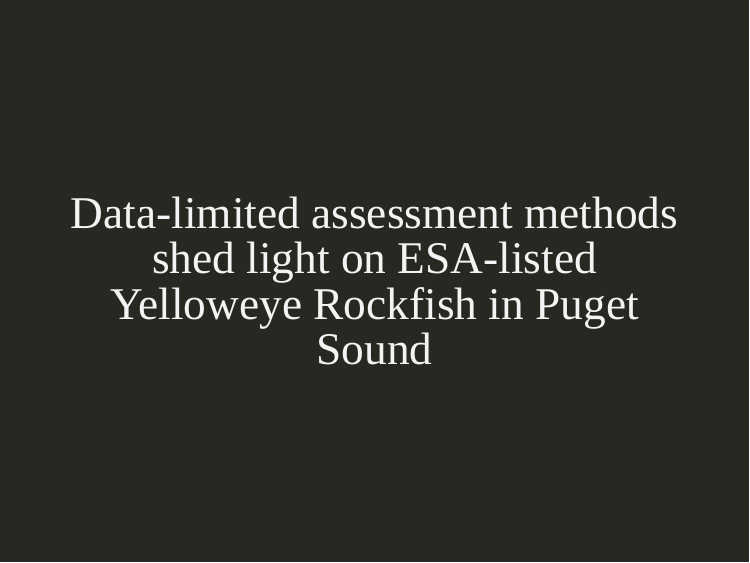
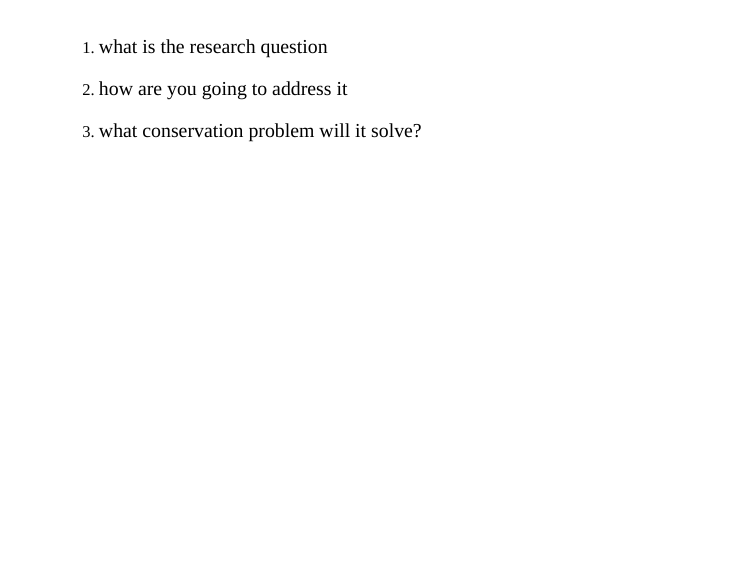
Before and after one commit to mdscheuerell/wacfwru-mtg, an R Markdown document (2023/Scheuerell_WACFWRU_update_2023.Rmd): page 3 of 13 before the commit and page 2 of 14 after it. The pictures show the slides in the output file 2023/Scheuerell_WACFWRU_update_2023.html that the author committed with the source; the slides are laid out offline by our stand-in for remark.js, each with all of its steps uncovered, in fonts that may differ from those the slides ask for, and without slide numbers, shadows or browser add-ons.

Commit message:
added prompts for discussion

```diff
--- a/2023/Scheuerell_WACFWRU_update_2023.Rmd
+++ b/2023/Scheuerell_WACFWRU_update_2023.Rmd
@@ -29,6 +29,15 @@ class: center, middle
 ### .futnote.blue-text[Annual Cooperators Meeting]
 
 ### .citation.blue-text[October 2023]
+
+
+---
+
+1) what is the research question
+
+2) how are you going to address it
+
+3) what conservation problem will it solve?
 
 
 ---
```
Also changed, not shown: 2023/Scheuerell_WACFWRU_update_2023.html.
